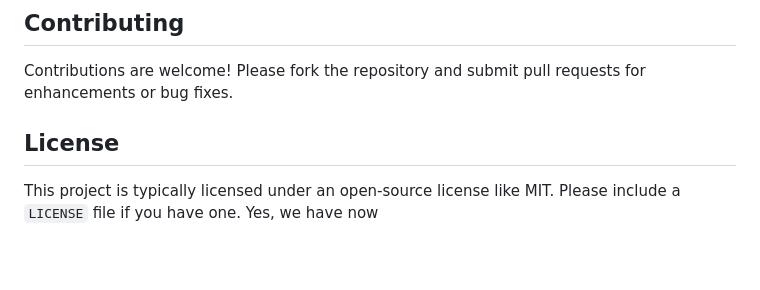
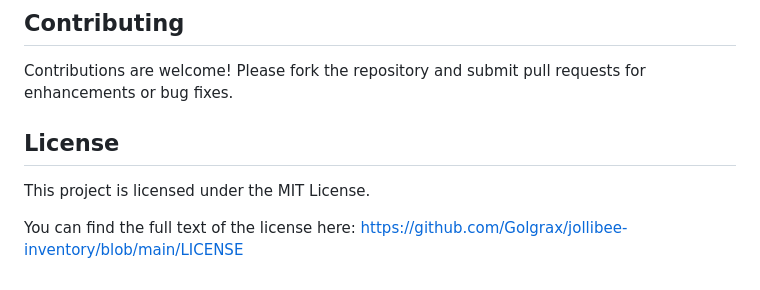
Before and after one commit to Golgrax/jollibee-inventory, a Markdown page: README.md, the part around the change. GitHub-like rendering.

```diff
--- a/README.md
+++ b/README.md
@@ -278,6 +278,10 @@ The `ssl_disabled: True` is important if you haven't configured SSL for your MyS
 
 Contributions are welcome! Please fork the repository and submit pull requests for enhancements or bug fixes.
 
+
 ## License
 
-This project is typically licensed under an open-source license like MIT. Please include a `LICENSE` file if you have one. Yes, we have now
+This project is licensed under the MIT License.
+
+You can find the full text of the license here:
+[https://github.com/Golgrax/jollibee-inventory/blob/main/LICENSE](https://github.com/Golgrax/jollibee-inventory/blob/main/LICENSE)
```
